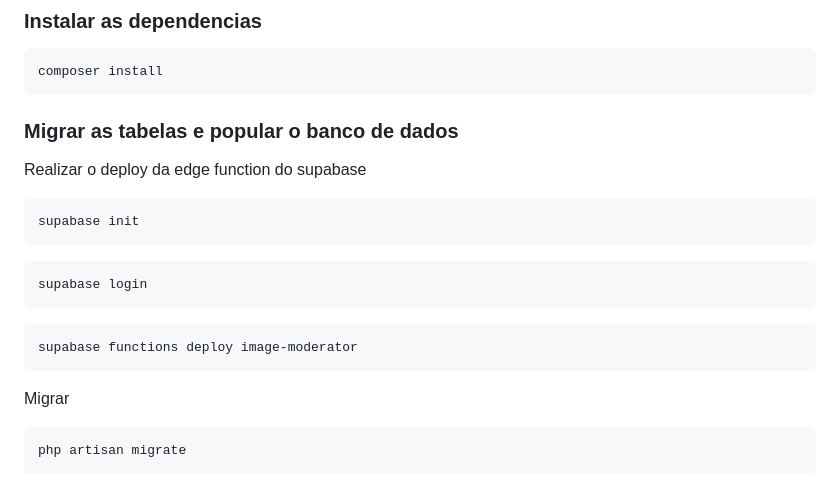
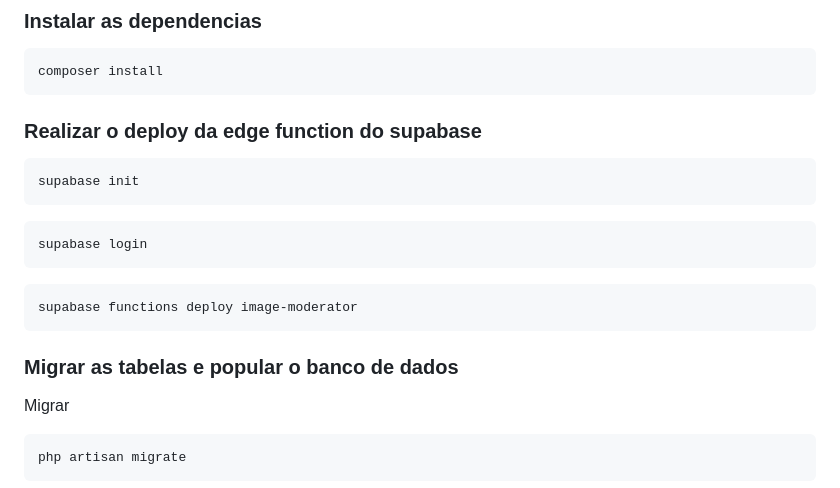
Before and after one commit to GOSKI-Gallery/GOSKI-Mobile, a Markdown page: README.md, the part around the change. Drawn GitHub-style.

Commit message:
fix: fixing the instructions to start the project

````diff
--- a/README.md
+++ b/README.md
@@ -111,9 +111,7 @@ git clone https://github.com/GOSKI-Gallery/GOSKI-Laravel.git
 ```bash
 composer install
 ```
-
-### Migrar as tabelas e popular o banco de dados
-Realizar o deploy da edge function do supabase
+### Realizar o deploy da edge function do supabase
 ```bash
 supabase init
 ```
@@ -126,6 +124,7 @@ supabase login
 supabase functions deploy image-moderator
 ```
 
+### Migrar as tabelas e popular o banco de dados
 Migrar
 ```bash
 php artisan migrate
````
